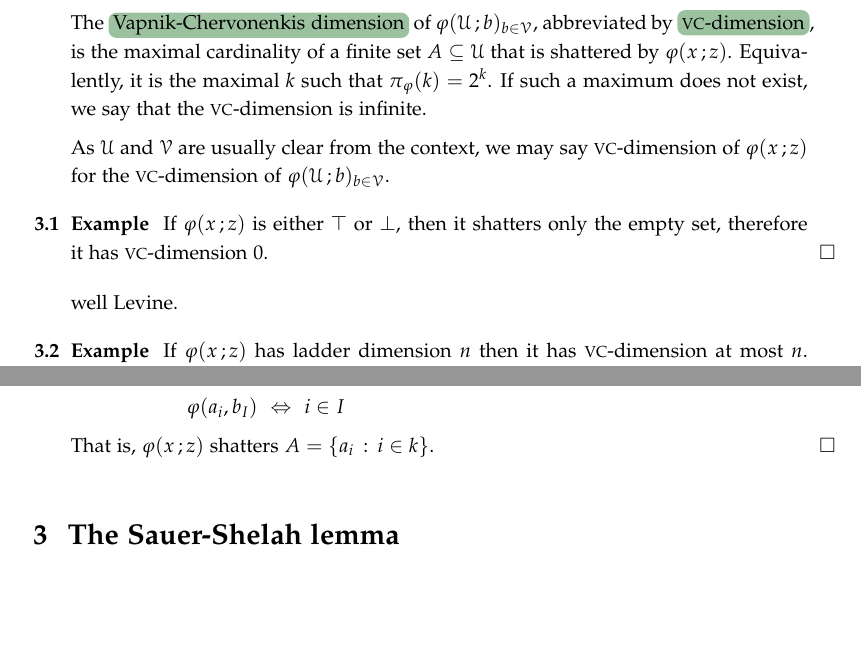
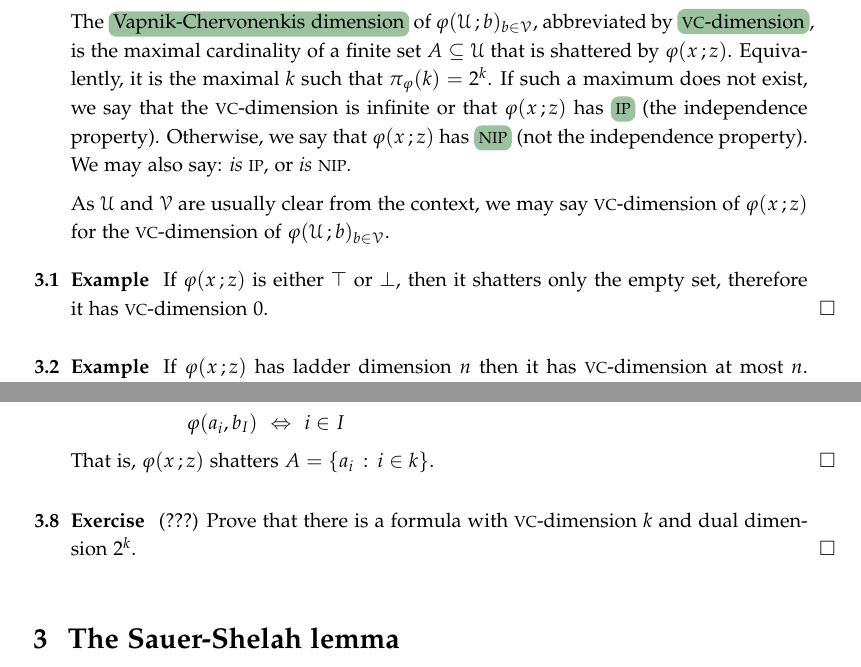
Before and after one commit to domenicozambella/scombinatorics, a LaTeX thesis (scombinatorics.tex, which reads sauer.tex): two parts of pages 10 and 11 of 25, joined at a grey line, cut so that both start at the same text, the shorter picture padded with empty space. Compiled offline with pdfLaTeX.

Commit message:
correzioni GR

```diff
--- a/sauer.tex
+++ b/sauer.tex
@@ -82,14 +82,16 @@ Moreover, if $\pi_\phi(n)=2^n$ for some $n$, then $\pi_\phi(k)=2^k$ for every $k
 The \emph{Vapnik-Cher\-vo\-nen\-kis dimension\/} of $\phi(\U\,;b)_{b\in\V}$, abbreviated by \emph{\vc-dimension}, is the maximal cardinality of a finite set $A\subseteq\U$ that is shattered by $\phi(x\,;z)$.
 Equivalently, it is the maximal $k$ such that $\pi_\phi(k)=2^k$.
 If such a maximum does not exist,
-we say that the \vc-dimension is infinite.
+we say that the \vc-dimension is infinite or that $\phi(x\,;z)$ has \emph{\ip\/} (the independence property).
+Otherwise, we say that $\phi(x\,;z)$ has \emph{\nip\/} (not the independence property).
+We may also say: \textit{is\/} \ip, or \textit{is\/} \nip.
 
 As $\U$ and $\V$ are usually clear from the context, we may say \vc-dimension of $\phi(x\,;z)$ for the \vc-dimension of $\phi(\U\,;b)_{b\in\V}$.
 
 \begin{example}
   If $\phi(x\,;z)$ is either $\top$ or $\bot$, then it shatters only the empty set, therefore it has \vc-dimension $0$.\QED
 \end{example}
-well Levine.
+
 \begin{example}
   If $\phi(x\,;z)$ has ladder dimension $n$ then it has \vc-dimension at most $n$. Hence stable formulas are \nip.\QED
 \end{example}
@@ -138,7 +140,10 @@ We call the \vc-dimension of $\phi(x\,;z)^*$ the \emph{dual \vc-dimension\/} of
   That is, $\phi(x\,;z)$ shatters $A=\{a_i\,:\, i\in k\}$.
 \end{proof}
 
-
+\begin{exercise}
+  (???) Prove that there is a formula with \vc-dimension $k$ and dual dimension $2^k$.
+  \QED
+\end{exercise}
 
 %%%%%%%%%%%%%%%%%%%%%%%
 %%%%%%%%%%%%%%%%%%%%%%%
--- a/scombinatorics.tex
+++ b/scombinatorics.tex
@@ -274,6 +274,7 @@ diagrams={>=latex}
 % \medmuskip=1mu plus 0.2mu minus 0.2mu
 \def\vc{{\footnotesize VC}}
 \def\nip{{\footnotesize NIP}}
+\def\ip{{\footnotesize IP}}
 \def\Fr{\mathop{\rm Fr}}
 \def\Var{\mathop{\rm Var}}
 \def\Ex{\mathord{\mathds E}}
```
Also changed, not shown: ulln.tex (+11 -0 lines), scombinatorics.pdf, sauer.tex (8 more changed lines).
